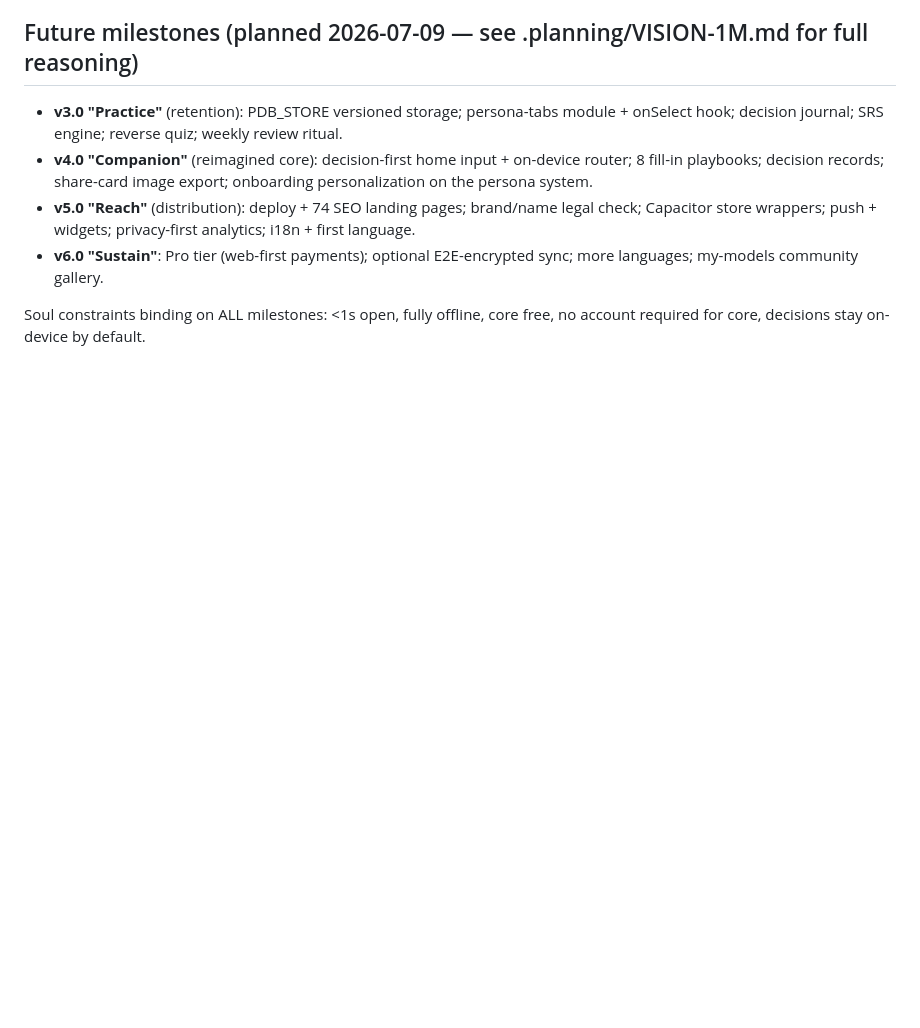
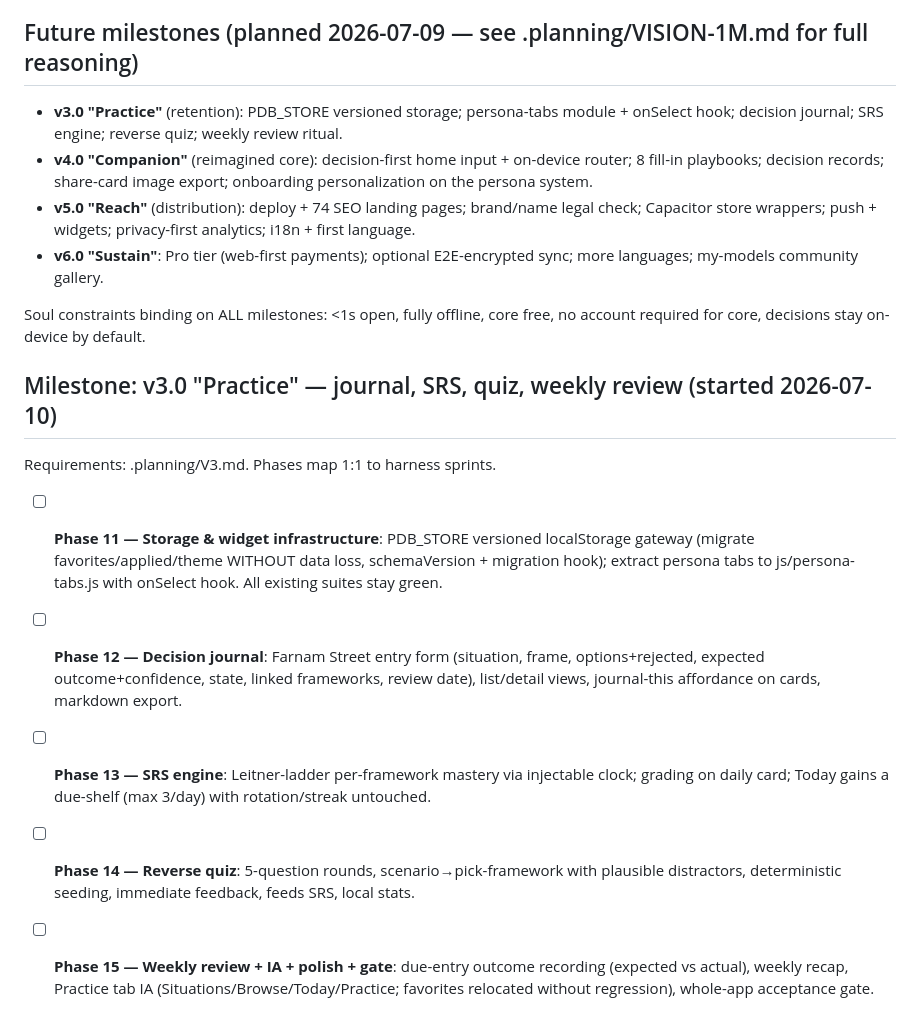
Before and after one commit to cyberbloke9/Decision-book, a Markdown page: .planning/ROADMAP.md, the part around the change. Drawn GitHub-style; blank space fills up the shorter version.

Commit message:
docs: v3.0 Practice milestone planning (phases 11-15)
Co-Authored-By: Claude Fable 5 <noreply@anthropic.com>

```diff
--- a/.planning/ROADMAP.md
+++ b/.planning/ROADMAP.md
@@ -31,3 +31,13 @@ Requirements in .planning/V2.md (raw human feedback verbatim + persona rubric +
 - **v6.0 "Sustain"**: Pro tier (web-first payments); optional E2E-encrypted sync; more languages; my-models community gallery.
 
 Soul constraints binding on ALL milestones: <1s open, fully offline, core free, no account required for core, decisions stay on-device by default.
+
+## Milestone: v3.0 "Practice" — journal, SRS, quiz, weekly review (started 2026-07-10)
+
+Requirements: .planning/V3.md. Phases map 1:1 to harness sprints.
+
+- [ ] **Phase 11 — Storage & widget infrastructure**: PDB_STORE versioned localStorage gateway (migrate favorites/applied/theme WITHOUT data loss, schemaVersion + migration hook); extract persona tabs to js/persona-tabs.js with onSelect hook. All existing suites stay green.
+- [ ] **Phase 12 — Decision journal**: Farnam Street entry form (situation, frame, options+rejected, expected outcome+confidence, state, linked frameworks, review date), list/detail views, journal-this affordance on cards, markdown export.
+- [ ] **Phase 13 — SRS engine**: Leitner-ladder per-framework mastery via injectable clock; grading on daily card; Today gains a due-shelf (max 3/day) with rotation/streak untouched.
+- [ ] **Phase 14 — Reverse quiz**: 5-question rounds, scenario→pick-framework with plausible distractors, deterministic seeding, immediate feedback, feeds SRS, local stats.
+- [ ] **Phase 15 — Weekly review + IA + polish + gate**: due-entry outcome recording (expected vs actual), weekly recap, Practice tab IA (Situations/Browse/Today/Practice; favorites relocated without regression), whole-app acceptance gate.
```
Also changed, not shown: .planning/V3.md (added, +64 -0 lines).
